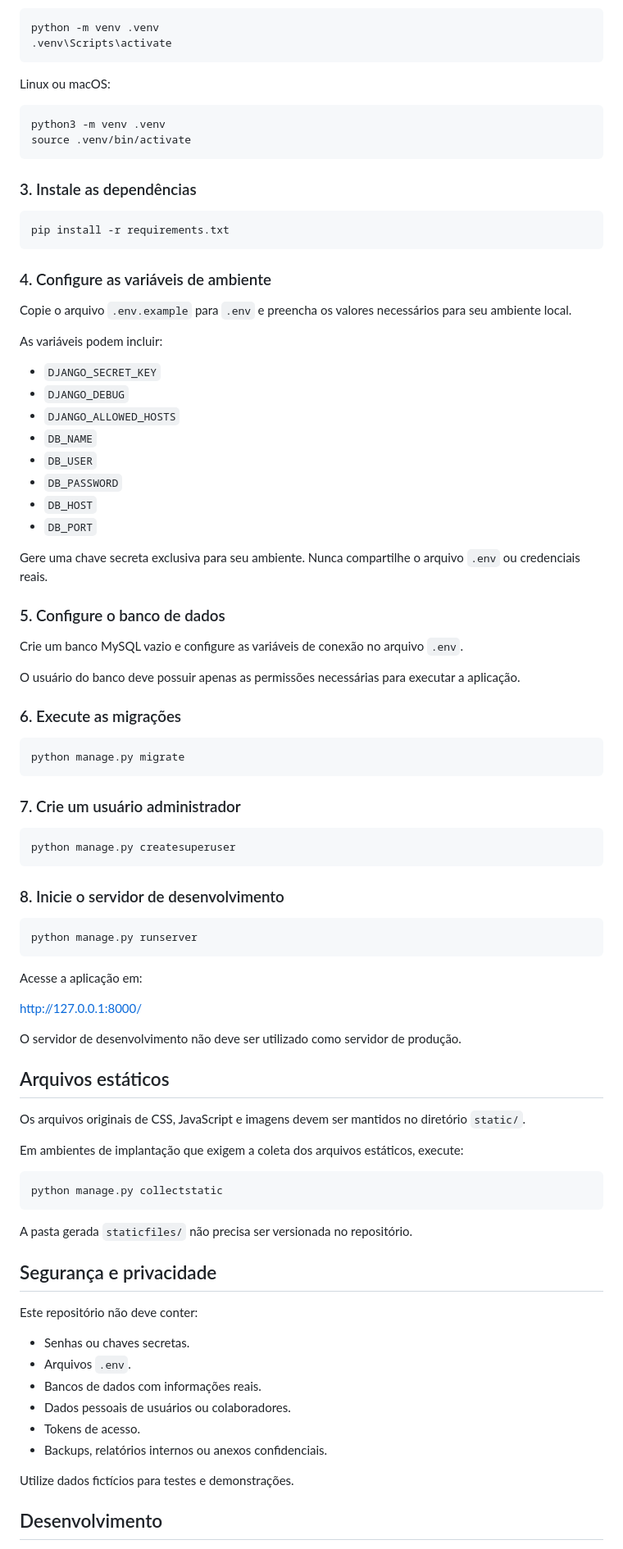
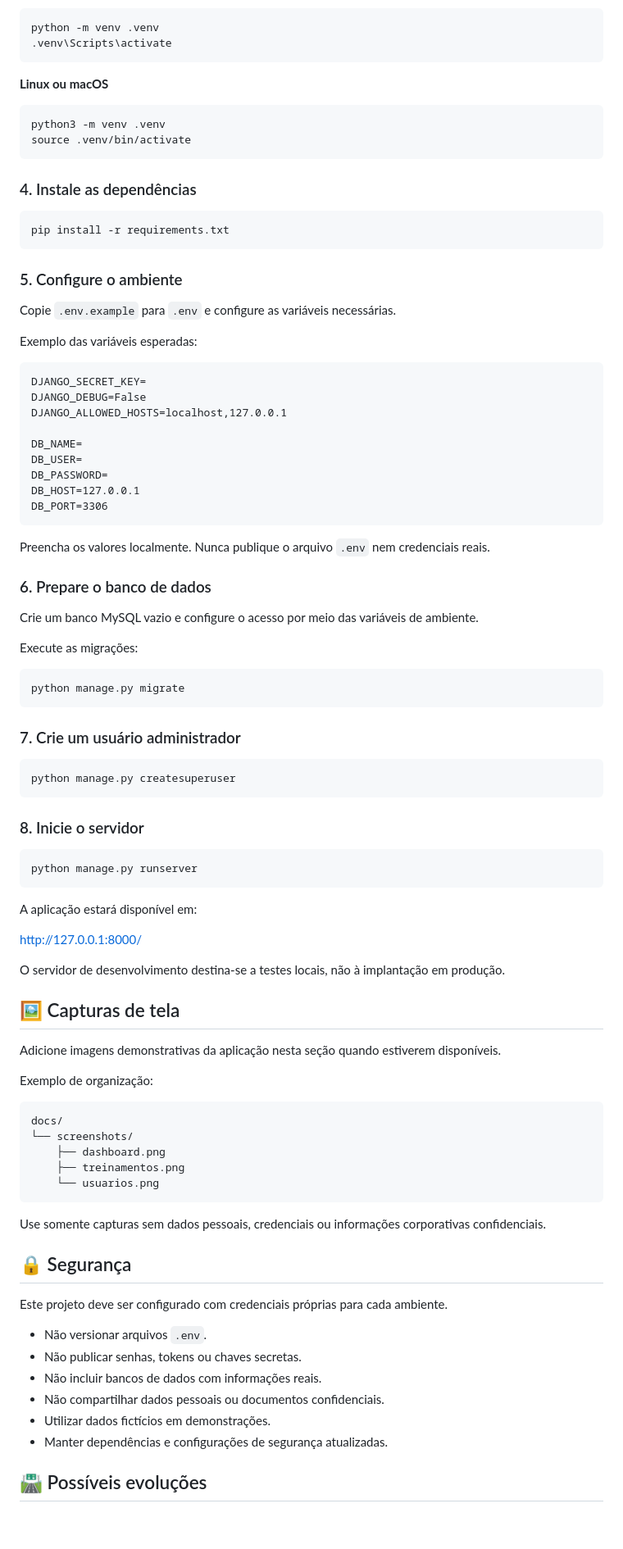
Before and after one commit to JonasIsaias/sistema-treinamentos-django, a Markdown page: README.md, the part around one of its changes. Shown at 82% size. GitHub-like rendering; blank space fills up the shorter version.

Commit message:
Revise README for clarity and additional details
Updated README to enhance project description, features, and setup instructions.

````diff
--- a/README.md
+++ b/README.md
@@ -76,43 +87,44 @@ python -m venv .venv
 .venv\Scripts\activate
 ```
 
-Linux ou macOS:
+**Linux ou macOS**
 
 ```bash
 python3 -m venv .venv
 source .venv/bin/activate
 ```
 
-### 3. Instale as dependências
+### 4. Instale as dependências
 
 ```bash
 pip install -r requirements.txt
 ```
 
-### 4. Configure as variáveis de ambiente
+### 5. Configure o ambiente
 
-Copie o arquivo `.env.example` para `.env` e preencha os valores necessários para seu ambiente local.
+Copie `.env.example` para `.env` e configure as variáveis necessárias.
 
-As variáveis podem incluir:
+Exemplo das variáveis esperadas:
 
-- `DJANGO_SECRET_KEY`
-- `DJANGO_DEBUG`
-- `DJANGO_ALLOWED_HOSTS`
-- `DB_NAME`
-- `DB_USER`
-- `DB_PASSWORD`
-- `DB_HOST`
-- `DB_PORT`
+```dotenv
+DJANGO_SECRET_KEY=
+DJANGO_DEBUG=False
+DJANGO_ALLOWED_HOSTS=localhost,127.0.0.1
 
-Gere uma chave secreta exclusiva para seu ambiente. Nunca compartilhe o arquivo `.env` ou credenciais reais.
+DB_NAME=
+DB_USER=
+DB_PASSWORD=
+DB_HOST=127.0.0.1
+DB_PORT=3306
+```
 
-### 5. Configure o banco de dados
+Preencha os valores localmente. Nunca publique o arquivo `.env` nem credenciais reais.
 
-Crie um banco MySQL vazio e configure as variáveis de conexão no arquivo `.env`.
+### 6. Prepare o banco de dados
 
-O usuário do banco deve possuir apenas as permissões necessárias para executar a aplicação.
+Crie um banco MySQL vazio e configure o acesso por meio das variáveis de ambiente.
 
-### 6. Execute as migrações
+Execute as migrações:
 
 ```bash
 python manage.py migrate
@@ -124,42 +136,48 @@ python manage.py migrate
 python manage.py createsuperuser
 ```
 
-### 8. Inicie o servidor de desenvolvimento
+### 8. Inicie o servidor
 
 ```bash
 python manage.py runserver
 ```
 
-Acesse a aplicação em:
+A aplicação estará disponível em:
 
 http://127.0.0.1:8000/
 
-O servidor de desenvolvimento não deve ser utilizado como servidor de produção.
+O servidor de desenvolvimento destina-se a testes locais, não à implantação em produção.
 
-## Arquivos estáticos
+## 🖼️ Capturas de tela
 
-Os arquivos originais de CSS, JavaScript e imagens devem ser mantidos no diretório `static/`.
+Adicione imagens demonstrativas da aplicação nesta seção quando estiverem disponíveis.
 
-Em ambientes de implantação que exigem a coleta dos arquivos estáticos, execute:
+Exemplo de organização:
 
-```bash
-python manage.py collectstatic
+```text
+docs/
+└── screenshots/
+    ├── dashboard.png
+    ├── treinamentos.png
+    └── usuarios.png
 ```
 
-A pasta gerada `staticfiles/` não precisa ser versionada no repositório.
+Use somente capturas sem dados pessoais, credenciais ou informações corporativas confidenciais.
 
-## Segurança e privacidade
+<!-- Quando houver capturas disponíveis, você poderá inserir:
+![Dashboard](docs/screenshots/dashboard.png)
+-->
 
-Este repositório não deve conter:
+## 🔒 Segurança
 
-- Senhas ou chaves secretas.
-- Arquivos `.env`.
-- Bancos de dados com informações reais.
-- Dados pessoais de usuários ou colaboradores.
-- Tokens de acesso.
-- Backups, relatórios internos ou anexos confidenciais.
+Este projeto deve ser configurado com credenciais próprias para cada ambiente.
 
-Utilize dados fictícios para testes e demonstrações.
+- Não versionar arquivos `.env`.
+- Não publicar senhas, tokens ou chaves secretas.
+- Não incluir bancos de dados com informações reais.
+- Não compartilhar dados pessoais ou documentos confidenciais.
+- Utilizar dados fictícios em demonstrações.
+- Manter dependências e configurações de segurança atualizadas.
 
-## Desenvolvimento
+## 🛣️ Possíveis evoluções
 
````
Also changed, not shown: other parts of README.md (+61 -40 lines).
